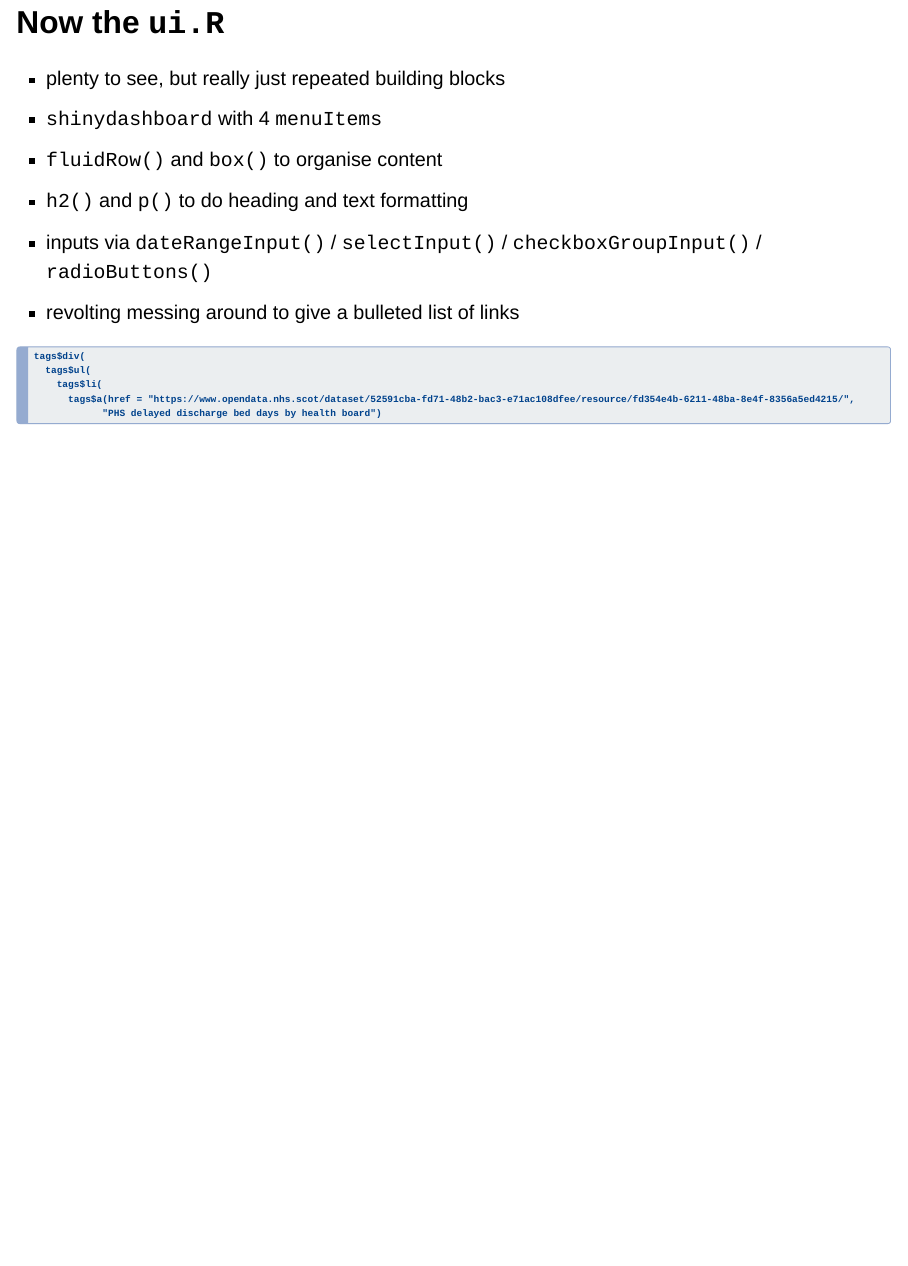
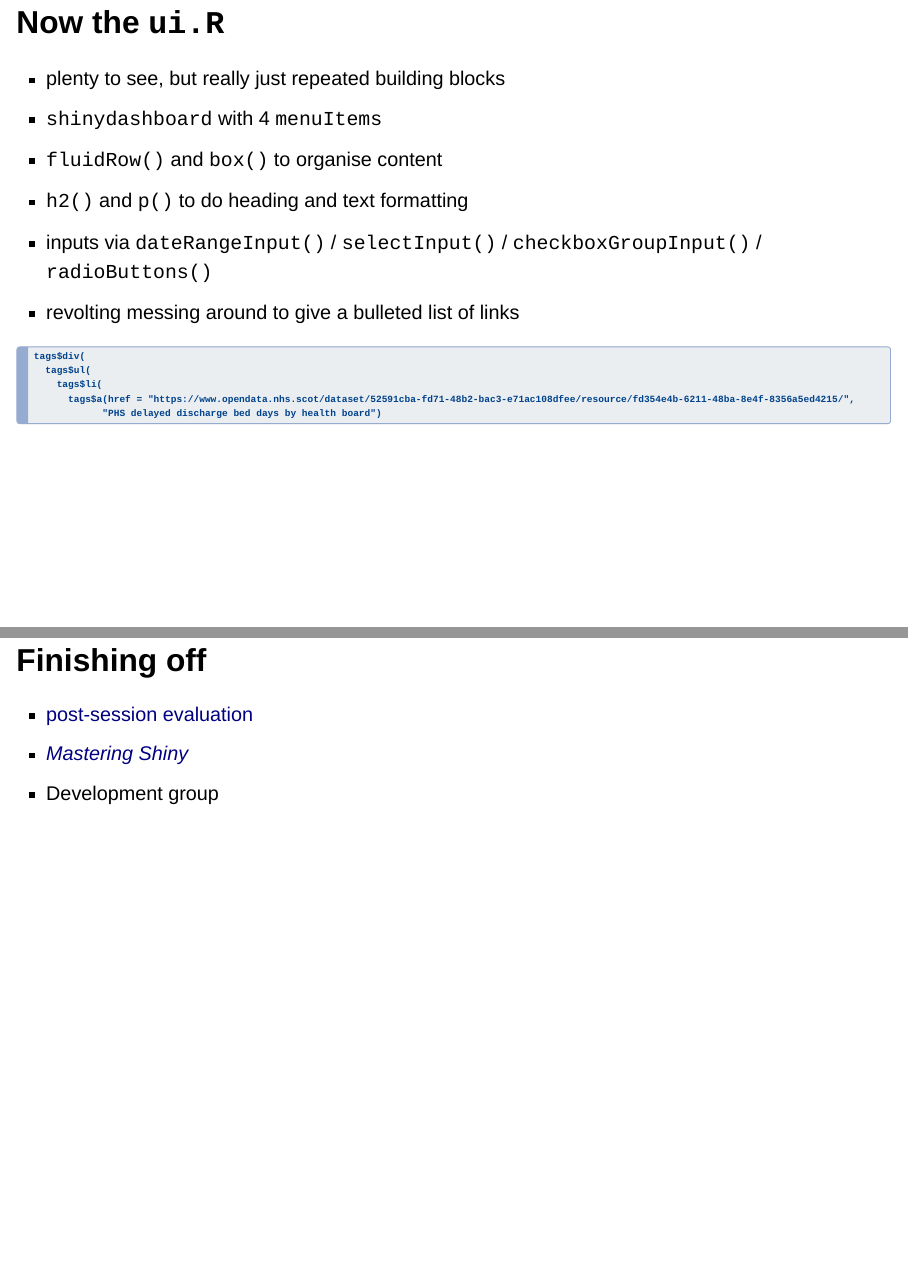
Before and after one commit to bclarke-nes/KIND-shiny-intro, a Quarto document (slides/KIND_shiny intro_s04.qmd): page 31 of 31 before the commit and pages 31 and 32 of 32 after it, the two joined at a grey line. Rendered offline with R 4.5, knitr and Pandoc in place of Quarto, with nearby package versions; drawn as Slidy slides in place of the format the file asks for.

Commit message:
post-pilot refresh and simplify

````diff
--- a/slides/KIND_shiny intro_s04.qmd
+++ b/slides/KIND_shiny intro_s04.qmd
@@ -278,5 +278,11 @@ tags$div(
             "PHS delayed discharge bed days by health board")
 ```
 
+## Finishing off
+
++ [post-session evaluation](https://forms.office.com/e/kRrnr9QeCZ)
++ [*Mastering Shiny*](https://mastering-shiny.org/)
++ Development group
+
 
  <!-- all milestones included -->
````
